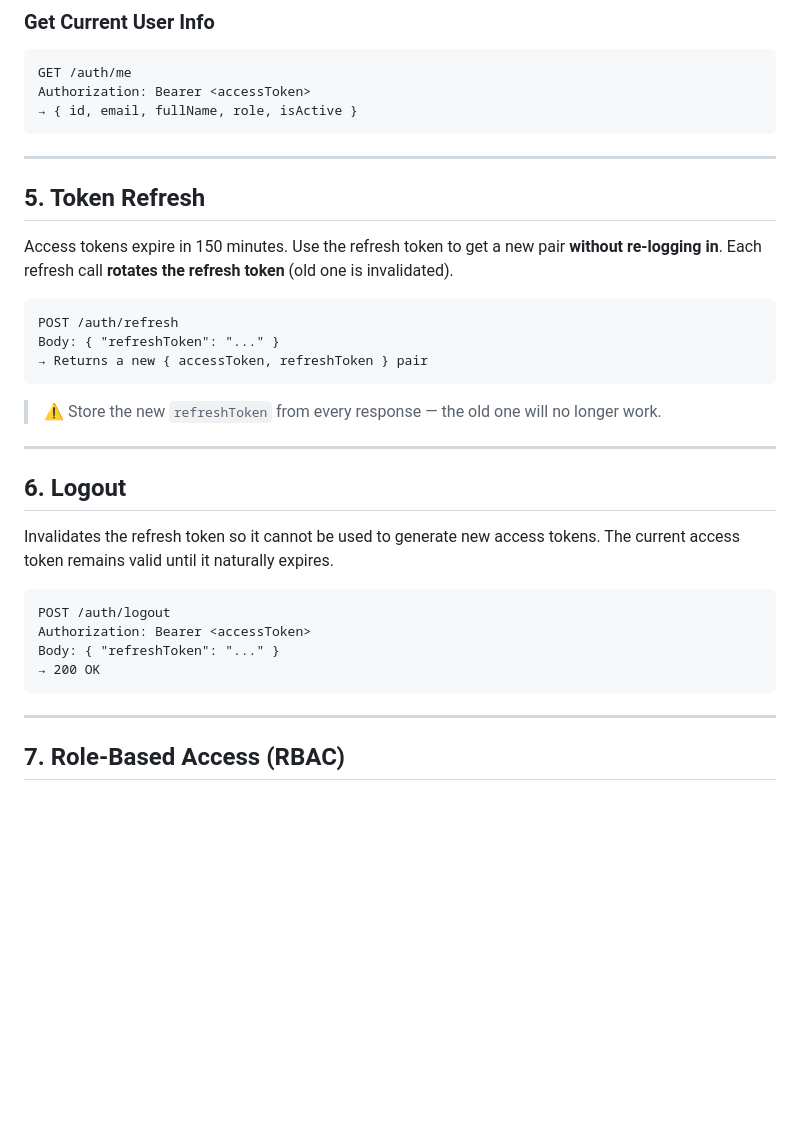
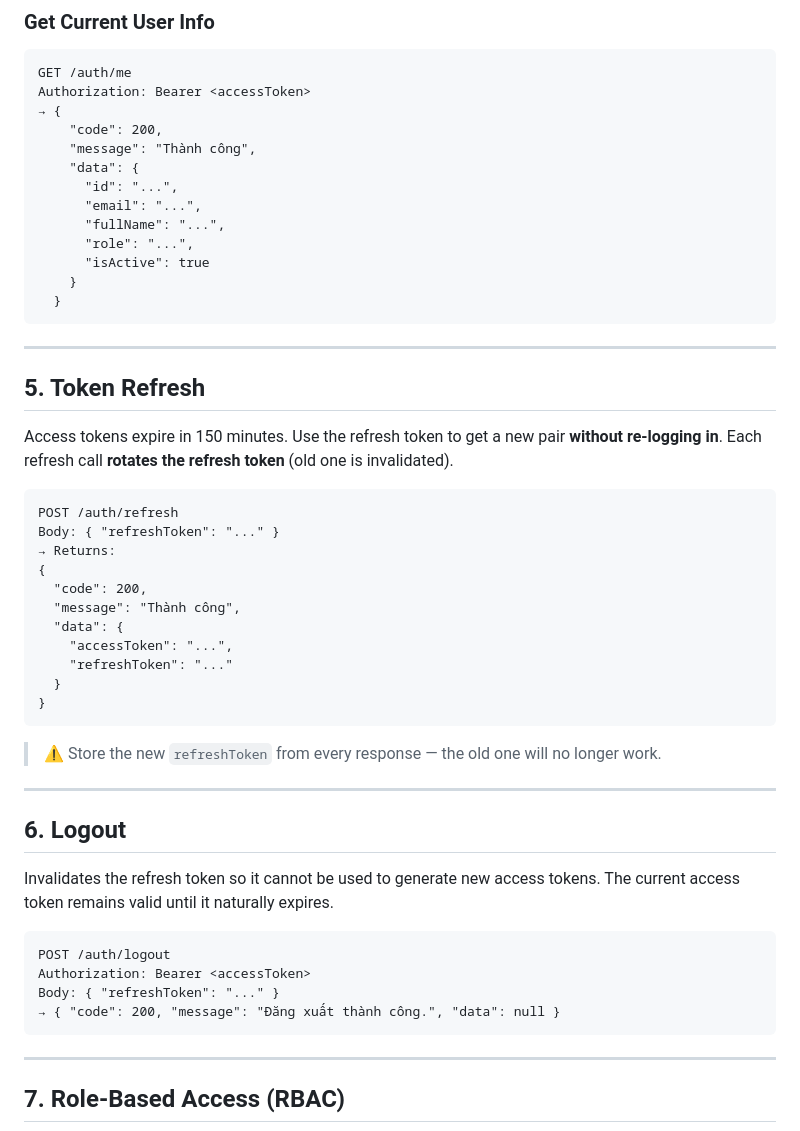
Before and after one commit to finnzxje/city-voice, a Markdown page: docs/auth-flow.md, the part around one of its changes. Drawn GitHub-style; blank space fills up the shorter version.

````diff
--- a/docs/auth-flow.md
+++ b/docs/auth-flow.md
@@ -105,7 +147,17 @@ Authorization: Bearer <accessToken>
 ```
 GET /auth/me
 Authorization: Bearer <accessToken>
-→ { id, email, fullName, role, isActive }
+→ {
+    "code": 200,
+    "message": "Thành công",
+    "data": {
+      "id": "...",
+      "email": "...",
+      "fullName": "...",
+      "role": "...",
+      "isActive": true
+    }
+  }
 ```
 
 ---
@@ -117,7 +169,15 @@ Access tokens expire in 150 minutes. Use the refresh token to get a new pair **w
 ```
 POST /auth/refresh
 Body: { "refreshToken": "..." }
-→ Returns a new { accessToken, refreshToken } pair
+→ Returns:
+{
+  "code": 200,
+  "message": "Thành công",
+  "data": {
+    "accessToken": "...",
+    "refreshToken": "..."
+  }
+}
 ```
 
 > ⚠️ Store the new `refreshToken` from every response — the old one will no longer work.
@@ -132,7 +192,7 @@ Invalidates the refresh token so it cannot be used to generate new access tokens
 POST /auth/logout
 Authorization: Bearer <accessToken>
 Body: { "refreshToken": "..." }
-→ 200 OK
+→ { "code": 200, "message": "Đăng xuất thành công.", "data": null }
 ```
 
 ---
````
Also changed, not shown: other parts of docs/auth-flow.md (+67 -14 lines), docs/incident-reporting-flow.md (+31 -23 lines).
